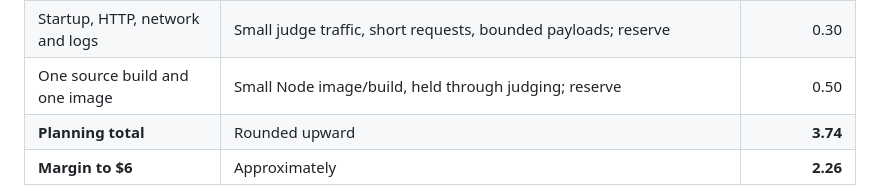
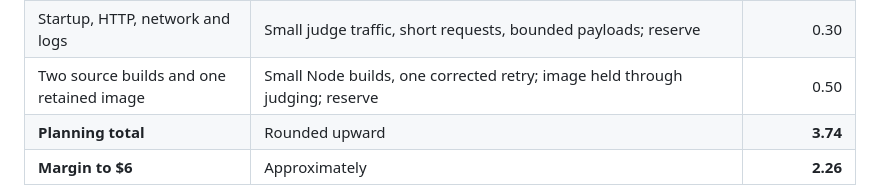
Before and after one commit to pranit390/guiderail, a Markdown page: docs/cloud-run-demo.md, the part around the change. Rendered like a GitHub page.

Commit message:
Account for authorized corrected build in hosting estimate

```diff
--- a/docs/cloud-run-demo.md
+++ b/docs/cloud-run-demo.md
@@ -62,7 +62,7 @@ available.
 | Live context/text | Additional reserve equal to base audio for repeated context and transcription/text; short eight-reply sessions | 1.4175 |
 | Cloud Run active compute | 3,780 s at $0.000024/vCPU-s + 0.5 × $0.0000025/GiB-s; no free-tier discount | 0.0955 |
 | Startup, HTTP, network and logs | Small judge traffic, short requests, bounded payloads; reserve | 0.30 |
-| One source build and one image | Small Node image/build, held through judging; reserve | 0.50 |
+| Two source builds and one retained image | Small Node builds, one corrected retry; image held through judging; reserve | 0.50 |
 | **Planning total** | Rounded upward | **3.74** |
 | **Margin to $6** | Approximately | **2.26** |
 
```
